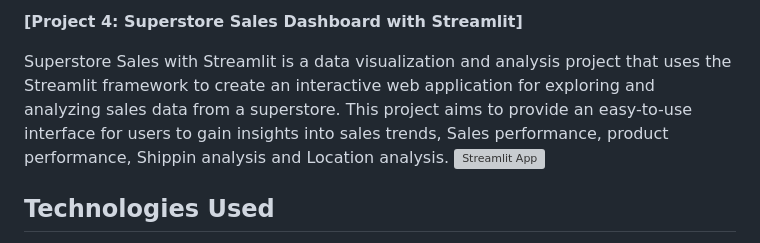
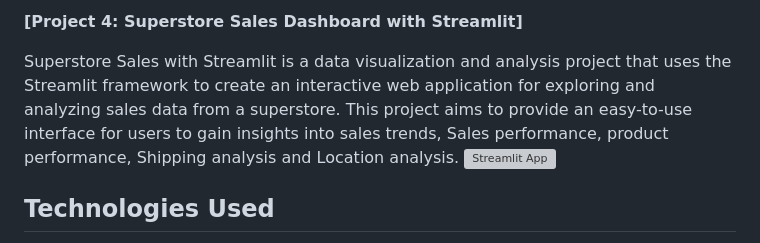
Before and after one commit to stephen-olet/stephen-olet.github.io, a Markdown page: Streamlit Applications/README.md, the part around the change. Rendered like a GitHub page; grey boxes are pictures that could not be loaded.

```diff
--- a/Streamlit Applications/README.md
+++ b/Streamlit Applications/README.md
@@ -29,7 +29,7 @@ Everyday Python Sheets – your go-to resource for everyday Python cheat sheets,
 
 **[Project 4: Superstore Sales Dashboard with Streamlit]**
 
-Superstore Sales with Streamlit is a data visualization and analysis project that uses the Streamlit framework to create an interactive web application for exploring and analyzing sales data from a superstore. This project aims to provide an easy-to-use interface for users to gain insights into sales trends, Sales performance, product performance, Shippin analysis and Location analysis.
+Superstore Sales with Streamlit is a data visualization and analysis project that uses the Streamlit framework to create an interactive web application for exploring and analyzing sales data from a superstore. This project aims to provide an easy-to-use interface for users to gain insights into sales trends, Sales performance, product performance, Shipping analysis and Location analysis.
 ![Streamlit App](https://github.com/stephen-olet/stephen-olet.github.io/blob/master/Streamlit%20Applications/img/project_3.gif)
 
 
```
